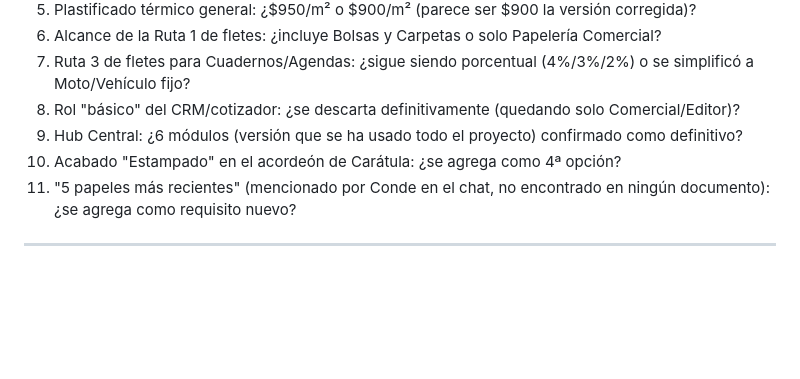
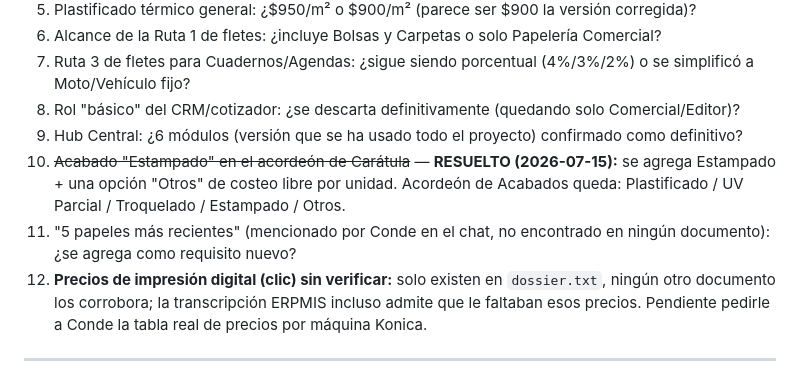
Before and after one commit to tacticalerp/erp, a Markdown page: INDICE_MAESTRO_PROYECTO.md, the part around the change. Drawn GitHub-style; blank space fills up the shorter version.

```diff
--- a/INDICE_MAESTRO_PROYECTO.md
+++ b/INDICE_MAESTRO_PROYECTO.md
@@ -274,8 +274,9 @@ Cuando lleguemos a construir cada una de estas partes, preguntarle a Conde direc
 7. Ruta 3 de fletes para Cuadernos/Agendas: ¿sigue siendo porcentual (4%/3%/2%) o se simplificó a Moto/Vehículo fijo?
 8. Rol "básico" del CRM/cotizador: ¿se descarta definitivamente (quedando solo Comercial/Editor)?
 9. Hub Central: ¿6 módulos (versión que se ha usado todo el proyecto) confirmado como definitivo?
-10. Acabado "Estampado" en el acordeón de Carátula: ¿se agrega como 4ª opción?
+10. ~~Acabado "Estampado" en el acordeón de Carátula~~ — **RESUELTO (2026-07-15):** se agrega Estampado + una opción "Otros" de costeo libre por unidad. Acordeón de Acabados queda: Plastificado / UV Parcial / Troquelado / Estampado / Otros.
 11. "5 papeles más recientes" (mencionado por Conde en el chat, no encontrado en ningún documento): ¿se agrega como requisito nuevo?
+12. **Precios de impresión digital (clic) sin verificar:** solo existen en `dossier.txt`, ningún otro documento los corrobora; la transcripción ERPMIS incluso admite que le faltaban esos precios. Pendiente pedirle a Conde la tabla real de precios por máquina Konica.
 
 ---
 
```
Also changed, not shown: solicitud_claude_code_motor_cotizacion_cuadernos.md (+3 -2 lines).
